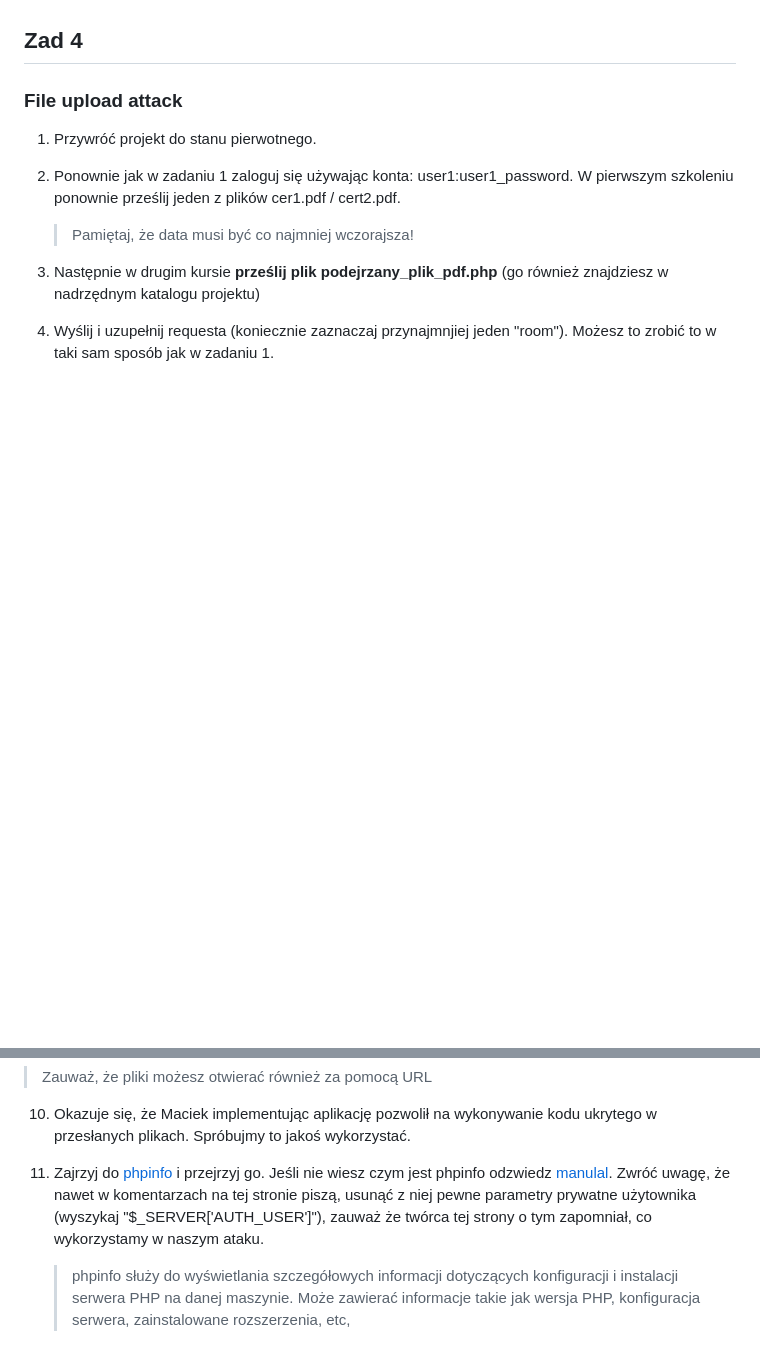
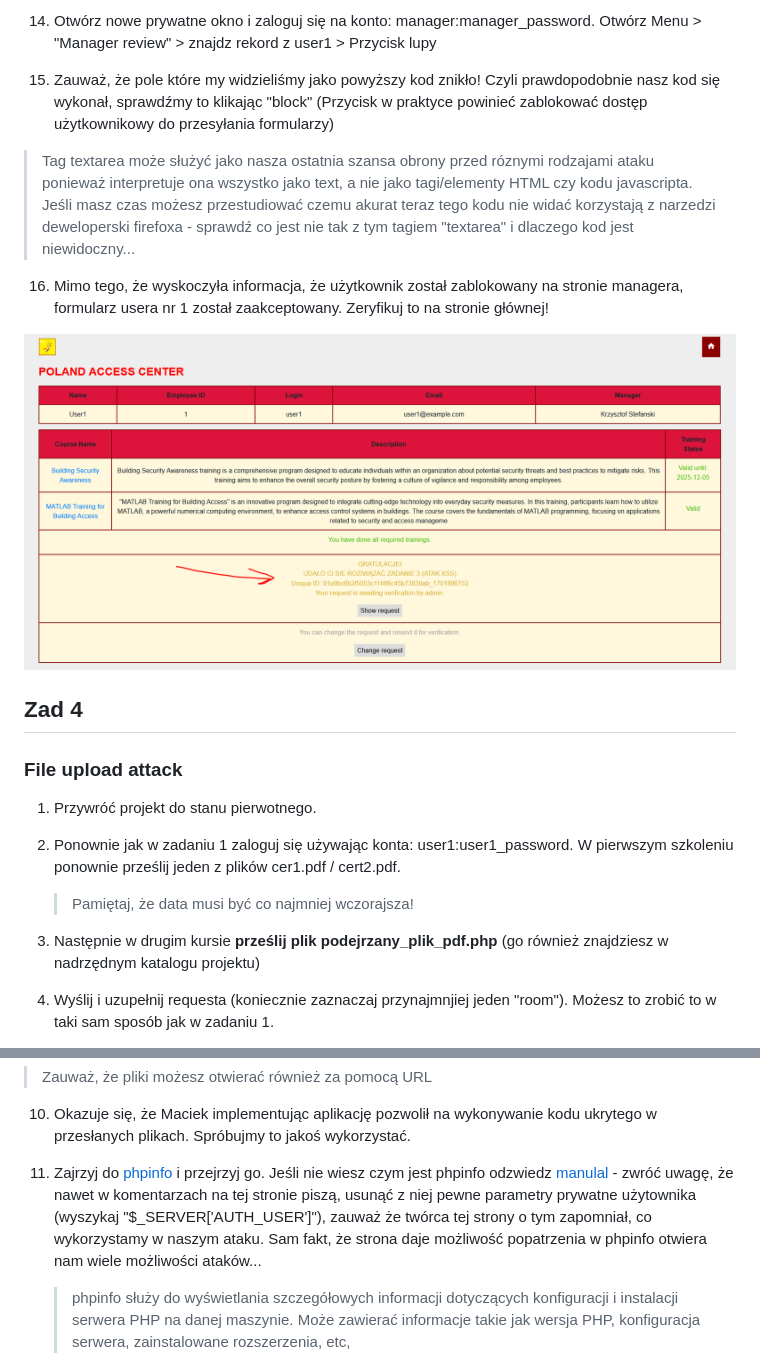
Before and after one commit to Matnit02/BAIiM, a Markdown page: README.md, 2 parts joined by grey strips. GitHub-like rendering; pictures changed too: img/zad3_finish.png (added); blank space fills up the shorter version.

Commit message:
zadanie 3

```diff
--- a/README.md
+++ b/README.md
@@ -157,3 +218,12 @@ $select_query = $this->db->prepare(
+14. Otwórz nowe prywatne okno i zaloguj się na konto: manager:manager_password. Otwórz Menu > "Manager review" > znajdz rekord z user1 > Przycisk lupy
+
+15. Zauważ, że pole które my widzieliśmy jako powyższy kod znikło! Czyli prawdopodobnie nasz kod się wykonał, sprawdźmy to klikając "block" (Przycisk w praktyce powinieć zablokować dostęp użytkownikowy do przesyłania formularzy)
+
+> Tag textarea może służyć jako nasza ostatnia szansa obrony przed róznymi rodzajami ataku ponieważ interpretuje ona wszystko jako text, a nie jako tagi/elementy HTML czy kodu javascripta. Jeśli masz czas możesz przestudiować czemu akurat teraz tego kodu nie widać korzystają z narzedzi deweloperski firefoxa - sprawdź co jest nie tak z tym tagiem "textarea" i dlaczego kod jest niewidoczny...
+
+16. Mimo tego, że wyskoczyła informacja, że użytkownik został zablokowany na stronie managera, formularz usera nr 1 został zaakceptowany. Zeryfikuj to na stronie głównej!
+
+![Zakończone zadanie 3](/img/zad3_finish.png)
 
 ## Zad 4
 
@@ -193,7 +263,7 @@ echo '<script>alert("Mandarynki i banany')</script>
 10. Okazuje się, że Maciek implementując aplikację pozwolił na wykonywanie kodu ukrytego w przesłanych plikach.
     Spróbujmy to jakoś wykorzystać.
 
-11. Zajrzyj do [phpinfo](http://localhost:7000/phpinfo) i przejrzyj go. Jeśli nie wiesz czym jest phpinfo odzwiedz [manulal](https://www.php.net/manual/en/function.phpinfo.php). Zwróć uwagę, że nawet w komentarzach na tej stronie piszą, usunąć z niej pewne parametry prywatne użytownika (wyszykaj "$\_SERVER['AUTH_USER']"), zauważ że twórca tej strony o tym zapomniał, co wykorzystamy w naszym ataku.
+11. Zajrzyj do [phpinfo](http://localhost:7000/phpinfo) i przejrzyj go. Jeśli nie wiesz czym jest phpinfo odzwiedz [manulal](https://www.php.net/manual/en/function.phpinfo.php) - zwróć uwagę, że nawet w komentarzach na tej stronie piszą, usunąć z niej pewne parametry prywatne użytownika (wyszykaj "$\_SERVER['AUTH_USER']"), zauważ że twórca tej strony o tym zapomniał, co wykorzystamy w naszym ataku. Sam fakt, że strona daje możliwość popatrzenia w phpinfo otwiera nam wiele możliwości ataków...
 
     > phpinfo służy do wyświetlania szczegółowych informacji dotyczących konfiguracji i instalacji serwera PHP na danej maszynie.
     > Może zawierać informacje takie jak wersja PHP, konfiguracja serwera, zainstalowane rozszerzenia, etc,
```
Also changed, not shown: other parts of README.md (+62 -1 lines), img/zad3_injection.PNG (added), 6 other files.
